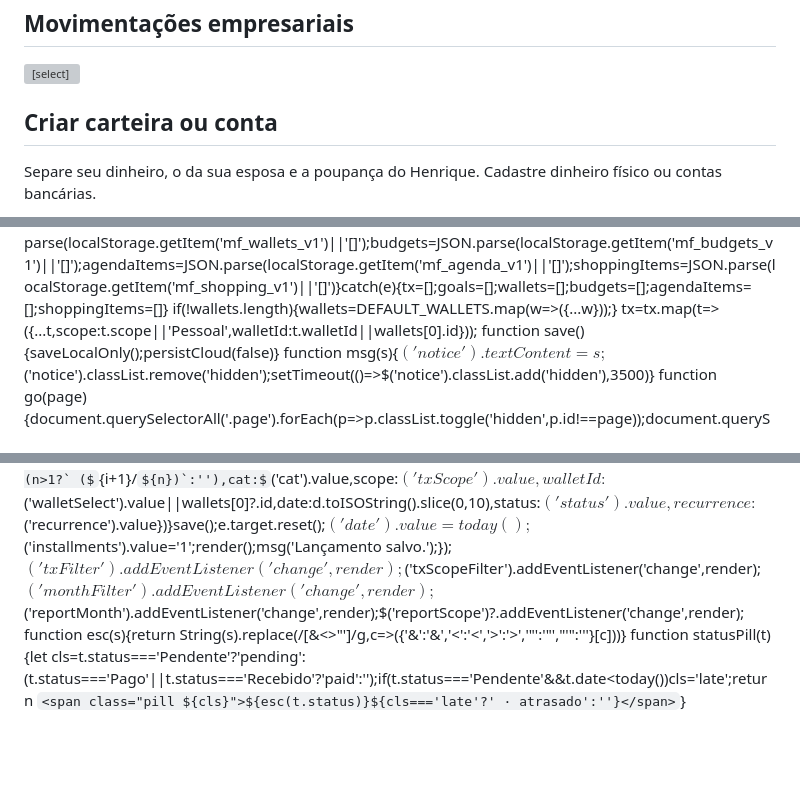
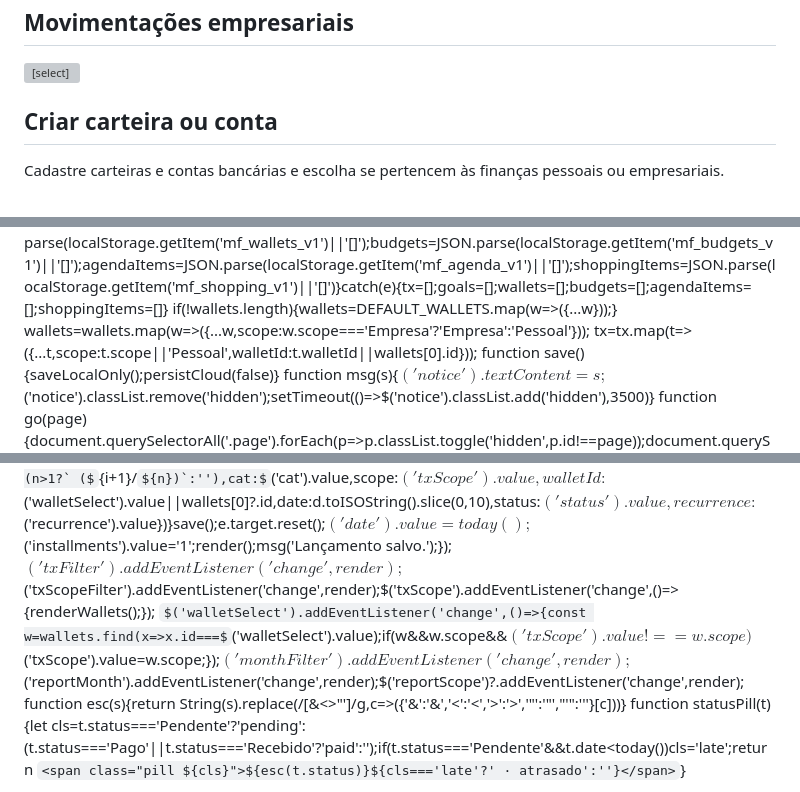
Before and after one commit to matheeuswmuniz-lab/Financeiro, a Markdown page: README.md, 3 parts joined by grey strips. Drawn GitHub-style; some formulas as TeX source; blank space fills up the shorter version; grey boxes are pictures that could not be loaded.

```diff
--- a/README.md
+++ b/README.md
@@ -205,5 +211,5 @@ body[data-theme="dark"] header,body[data-theme="dark"] .nav{background:#17211c;b
 </section>
 <section id="wallets" class="page hidden">
 <div class="two">
-<div class="card"><h2>Criar carteira ou conta</h2><p class="muted small">Separe seu dinheiro, o da sua esposa e a poupança do Henrique. Cadastre dinheiro físico ou contas bancárias.</p>
+<div class="card"><h2>Criar carteira ou conta</h2><p class="muted small">Cadastre carteiras e contas bancárias e escolha se pertencem às finanças pessoais ou empresariais.</p>
 <form id="walletForm"><div class="formgrid">
@@ -430,6 +438,7 @@ const $=id=>document.getElementById(id), brl=n=>Number(n||0).toLocaleString('pt-
 let tx=[],goals=[],wallets=[],budgets=[],henriqueSavings=[],agendaItems=[],shoppingItems=[];
 try{henriqueSavings=JSON.parse(localStorage.getItem('mf_henrique_savings_v1')||'[]');tx=JSON.parse(localStorage.getItem('mf_tx_v1')||'[]');goals=JSON.parse(localStorage.getItem('mf_goals_v1')||'[]');wallets=JSON.parse(localStorage.getItem('mf_wallets_v1')||'[]');budgets=JSON.parse(localStorage.getItem('mf_budgets_v1')||'[]');agendaItems=JSON.parse(localStorage.getItem('mf_agenda_v1')||'[]');shoppingItems=JSON.parse(localStorage.getItem('mf_shopping_v1')||'[]')}catch(e){tx=[];goals=[];wallets=[];budgets=[];agendaItems=[];shoppingItems=[]}
 if(!wallets.length){wallets=DEFAULT_WALLETS.map(w=>({...w}));}
+wallets=wallets.map(w=>({...w,scope:w.scope==='Empresa'?'Empresa':'Pessoal'}));
 tx=tx.map(t=>({...t,scope:t.scope||'Pessoal',walletId:t.walletId||wallets[0].id}));
 function save(){saveLocalOnly();persistCloud(false)}
 function msg(s){$('notice').textContent=s;$('notice').classList.remove('hidden');setTimeout(()=>$('notice').classList.add('hidden'),3500)}
@@ -438,7 +447,8 @@ $('nav').addEventListener('click',e=>{let b=e.target.closest('button[data-page]'
 $('monthFilter').value=monthNow();$('reportMonth').value=monthNow();$('date').value=today();$('agendaDate').value=today();
 $('kind').addEventListener('change',()=>{if($('kind').value==='Receita'&&$('status').value==='Pago')$('status').value='Recebido';if($('kind').value==='Despesa'&&$('status').value==='Recebido')$('status').value='Pago'});
 $('txForm').addEventListener('submit',e=>{e.preventDefault();let installments=Number($('installments').value);let n=$('recurrence').value==='Mensal'?12:installments;if(installments<1||installments>120)return msg('Informe entre 1 e 120 parcelas.');let base=$('date').value;for(let i=0;i<n;i++){let d=new Date(base+'T12:00:00');if(i)d.setMonth(d.getMonth()+i);tx.push({id:crypto.randomUUID(),kind:$('kind').value,value:Math.round(Number($('value').value)*100)/100,desc:$('desc').value.trim()+(n>1?` (${i+1}/${n})`:''),cat:$('cat').value,scope:$('txScope').value,walletId:$('walletSelect').value||wallets[0]?.id,date:d.toISOString().slice(0,10),status:$('status').value,recurrence:$('recurrence').value})}save();e.target.reset();$('date').value=today();$('installments').value='1';render();msg('Lançamento salvo.');});
-$('txFilter').addEventListener('change',render);$('txScopeFilter').addEventListener('change',render);$('monthFilter').addEventListener('change',render);$('reportMonth').addEventListener('change',render);$('reportScope')?.addEventListener('change',render);
+$('txFilter').addEventListener('change',render);$('txScopeFilter').addEventListener('change',render);$('txScope').addEventListener('change',()=>{renderWallets();});
+$('walletSelect').addEventListener('change',()=>{const w=wallets.find(x=>x.id===$('walletSelect').value);if(w&&w.scope&&$('txScope').value!==w.scope)$('txScope').value=w.scope;});$('monthFilter').addEventListener('change',render);$('reportMonth').addEventListener('change',render);$('reportScope')?.addEventListener('change',render);
 function esc(s){return String(s).replace(/[&<>"']/g,c=>({'&':'&amp;','<':'&lt;','>':'&gt;','"':'&quot;',"'":'&#39;'}[c]))}
 function statusPill(t){let cls=t.status==='Pendente'?'pending':(t.status==='Pago'||t.status==='Recebido'?'paid':'');if(t.status==='Pendente'&&t.date<today())cls='late';return `<span class="pill ${cls}">${esc(t.status)}${cls==='late'?' · atrasado':''}</span>`}
 
```
Also changed, not shown: other parts of README.md (+31 -23 lines).
